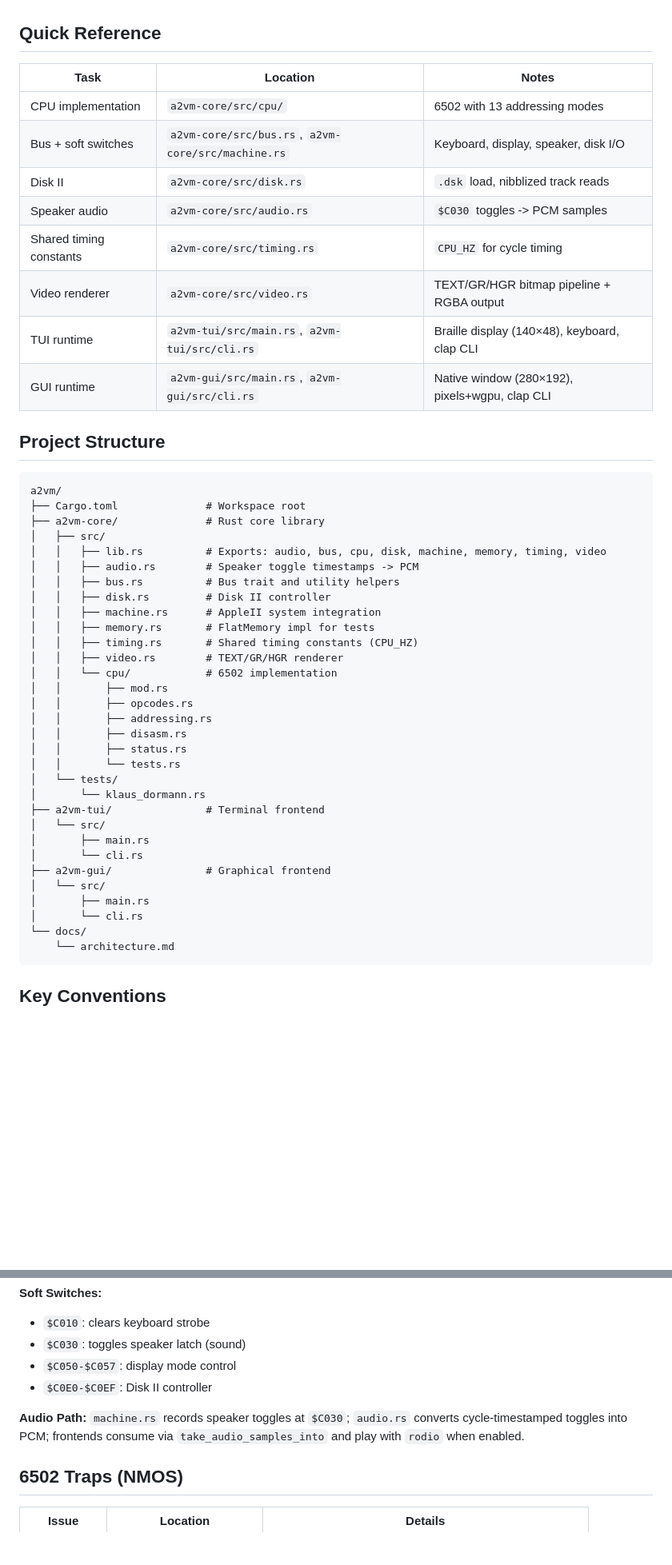
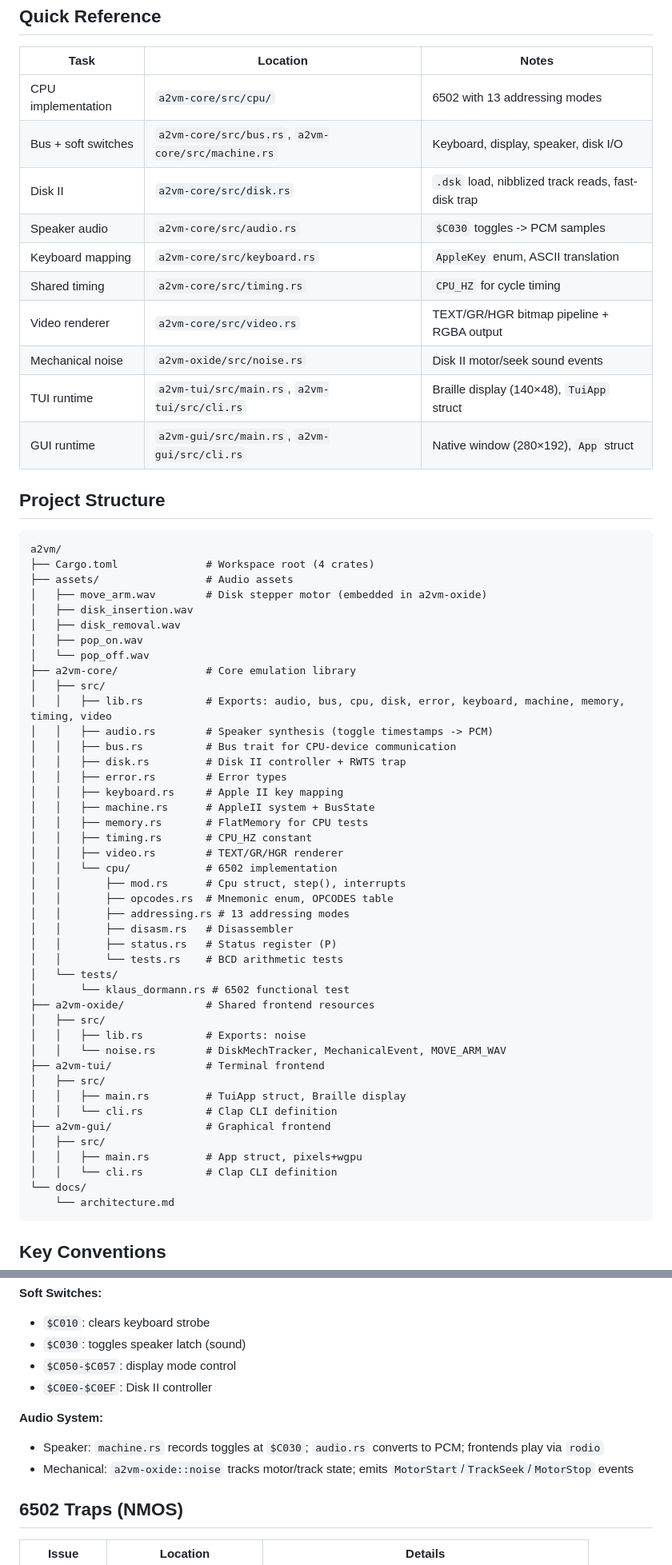
Before and after one commit to erning/a2vm, a Markdown page: AGENTS.md, 2 parts joined by grey strips. Shown at 80% size. Drawn GitHub-style; blank space fills up the shorter version.

````diff
--- a/AGENTS.md
+++ b/AGENTS.md
@@ -8,45 +8,59 @@
 |------|----------|-------|
 | CPU implementation | `a2vm-core/src/cpu/` | 6502 with 13 addressing modes |
 | Bus + soft switches | `a2vm-core/src/bus.rs`, `a2vm-core/src/machine.rs` | Keyboard, display, speaker, disk I/O |
-| Disk II | `a2vm-core/src/disk.rs` | `.dsk` load, nibblized track reads |
+| Disk II | `a2vm-core/src/disk.rs` | `.dsk` load, nibblized track reads, fast-disk trap |
 | Speaker audio | `a2vm-core/src/audio.rs` | `$C030` toggles -> PCM samples |
-| Shared timing constants | `a2vm-core/src/timing.rs` | `CPU_HZ` for cycle timing |
+| Keyboard mapping | `a2vm-core/src/keyboard.rs` | `AppleKey` enum, ASCII translation |
+| Shared timing | `a2vm-core/src/timing.rs` | `CPU_HZ` for cycle timing |
 | Video renderer | `a2vm-core/src/video.rs` | TEXT/GR/HGR bitmap pipeline + RGBA output |
-| TUI runtime | `a2vm-tui/src/main.rs`, `a2vm-tui/src/cli.rs` | Braille display (140×48), keyboard, clap CLI |
-| GUI runtime | `a2vm-gui/src/main.rs`, `a2vm-gui/src/cli.rs` | Native window (280×192), pixels+wgpu, clap CLI |
+| Mechanical noise | `a2vm-oxide/src/noise.rs` | Disk II motor/seek sound events |
+| TUI runtime | `a2vm-tui/src/main.rs`, `a2vm-tui/src/cli.rs` | Braille display (140×48), `TuiApp` struct |
+| GUI runtime | `a2vm-gui/src/main.rs`, `a2vm-gui/src/cli.rs` | Native window (280×192), `App` struct |
 
 ## Project Structure
 
 ```
 a2vm/
-├── Cargo.toml              # Workspace root
-├── a2vm-core/              # Rust core library
+├── Cargo.toml              # Workspace root (4 crates)
+├── assets/                 # Audio assets
+│   ├── move_arm.wav        # Disk stepper motor (embedded in a2vm-oxide)
+│   ├── disk_insertion.wav
+│   ├── disk_removal.wav
+│   ├── pop_on.wav
+│   └── pop_off.wav
+├── a2vm-core/              # Core emulation library
 │   ├── src/
-│   │   ├── lib.rs          # Exports: audio, bus, cpu, disk, machine, memory, timing, video
-│   │   ├── audio.rs        # Speaker toggle timestamps -> PCM
-│   │   ├── bus.rs          # Bus trait and utility helpers
-│   │   ├── disk.rs         # Disk II controller
-│   │   ├── machine.rs      # AppleII system integration
-│   │   ├── memory.rs       # FlatMemory impl for tests
-│   │   ├── timing.rs       # Shared timing constants (CPU_HZ)
+│   │   ├── lib.rs          # Exports: audio, bus, cpu, disk, error, keyboard, machine, memory, timing, video
+│   │   ├── audio.rs        # Speaker synthesis (toggle timestamps -> PCM)
+│   │   ├── bus.rs          # Bus trait for CPU-device communication
+│   │   ├── disk.rs         # Disk II controller + RWTS trap
+│   │   ├── error.rs        # Error types
+│   │   ├── keyboard.rs     # Apple II key mapping
+│   │   ├── machine.rs      # AppleII system + BusState
+│   │   ├── memory.rs       # FlatMemory for CPU tests
+│   │   ├── timing.rs       # CPU_HZ constant
 │   │   ├── video.rs        # TEXT/GR/HGR renderer
 │   │   └── cpu/            # 6502 implementation
-│   │       ├── mod.rs
-│   │       ├── opcodes.rs
-│   │       ├── addressing.rs
-│   │       ├── disasm.rs
-│   │       ├── status.rs
-│   │       └── tests.rs
+│   │       ├── mod.rs      # Cpu struct, step(), interrupts
+│   │       ├── opcodes.rs  # Mnemonic enum, OPCODES table
+│   │       ├── addressing.rs # 13 addressing modes
+│   │       ├── disasm.rs   # Disassembler
+│   │       ├── status.rs   # Status register (P)
+│   │       └── tests.rs    # BCD arithmetic tests
 │   └── tests/
-│       └── klaus_dormann.rs
+│       └── klaus_dormann.rs # 6502 functional test
+├── a2vm-oxide/             # Shared frontend resources
+│   ├── src/
+│   │   ├── lib.rs          # Exports: noise
+│   │   └── noise.rs        # DiskMechTracker, MechanicalEvent, MOVE_ARM_WAV
 ├── a2vm-tui/               # Terminal frontend
-│   └── src/
-│       ├── main.rs
-│       └── cli.rs
+│   ├── src/
+│   │   ├── main.rs         # TuiApp struct, Braille display
+│   │   └── cli.rs          # Clap CLI definition
 ├── a2vm-gui/               # Graphical frontend
-│   └── src/
-│       ├── main.rs
-│       └── cli.rs
+│   ├── src/
+│   │   ├── main.rs         # App struct, pixels+wgpu
+│   │   └── cli.rs          # Clap CLI definition
 └── docs/
     └── architecture.md
 ```
@@ -63,7 +77,9 @@ a2vm/
 - `$C050-$C057`: display mode control
 - `$C0E0-$C0EF`: Disk II controller
 
-**Audio Path:** `machine.rs` records speaker toggles at `$C030`; `audio.rs` converts cycle-timestamped toggles into PCM; frontends consume via `take_audio_samples_into` and play with `rodio` when enabled.
+**Audio System:**
+- Speaker: `machine.rs` records toggles at `$C030`; `audio.rs` converts to PCM; frontends play via `rodio`
+- Mechanical: `a2vm-oxide::noise` tracks motor/track state; emits `MotorStart`/`TrackSeek`/`MotorStop` events
 
 ## 6502 Traps (NMOS)
 
````
Also changed, not shown: other parts of AGENTS.md (+15 -11 lines), README.md (+16 -11 lines).
